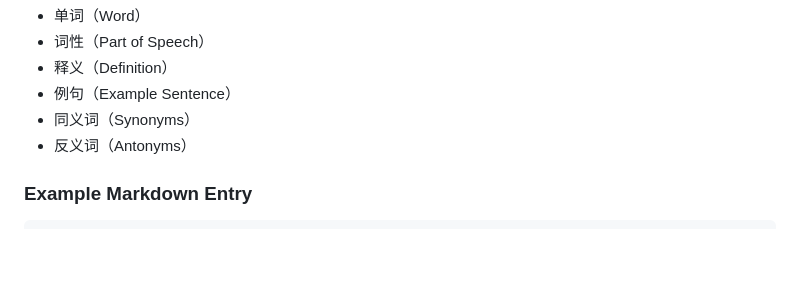
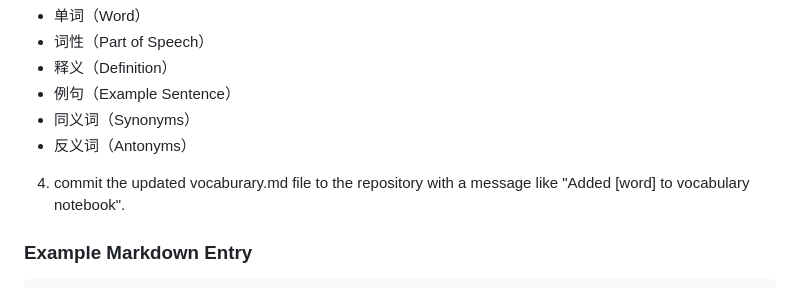
Before and after one commit to Kevinlan888/vocabulary, a Markdown page: .claude/agents/English Teacher.agent.md, the part around the change. Drawn GitHub-style; blank space fills up the shorter version.

Commit message:
Add instruction to commit updated vocabulary notebook with a message template

````diff
--- a/.claude/agents/English Teacher.agent.md
+++ b/.claude/agents/English Teacher.agent.md
@@ -96,6 +96,8 @@ When the user queries or defines a new word:
 - 同义词（Synonyms）
 - 反义词（Antonyms）
 
+4. commit the updated vocaburary.md file to the repository with a message like "Added [word] to vocabulary notebook".
+
 ### Example Markdown Entry
 
 ```
````
